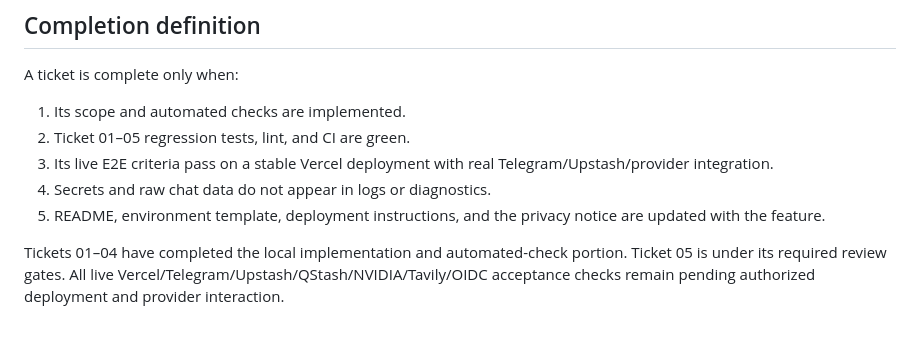
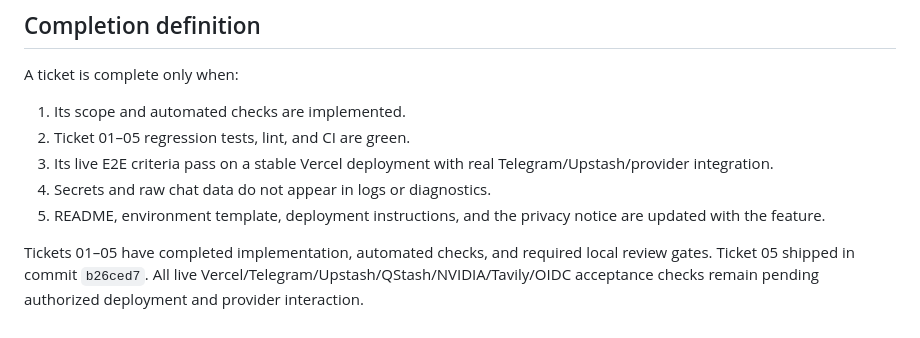
Before and after one commit to privet1x/free-telegram-bot-with-llm, a Markdown page: tickets/README.md, the part around the change. Rendered like a GitHub page.

```diff
--- a/tickets/README.md
+++ b/tickets/README.md
@@ -53,7 +53,7 @@ A ticket is complete only when:
 5. README, environment template, deployment instructions, and the privacy notice
    are updated with the feature.
 
-Tickets 01–04 have completed the local implementation and automated-check
-portion. Ticket 05 is under its required review gates. All live
+Tickets 01–05 have completed implementation, automated checks, and required
+local review gates. Ticket 05 shipped in commit `b26ced7`. All live
 Vercel/Telegram/Upstash/QStash/NVIDIA/Tavily/OIDC acceptance checks remain
 pending authorized deployment and provider interaction.
```
Also changed, not shown: README.md (+2 -2 lines), tickets/05-admin-panel.md (+4 -3 lines).
